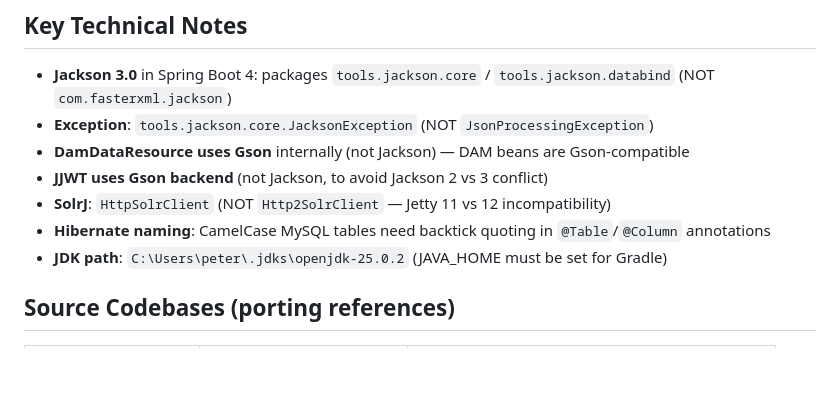
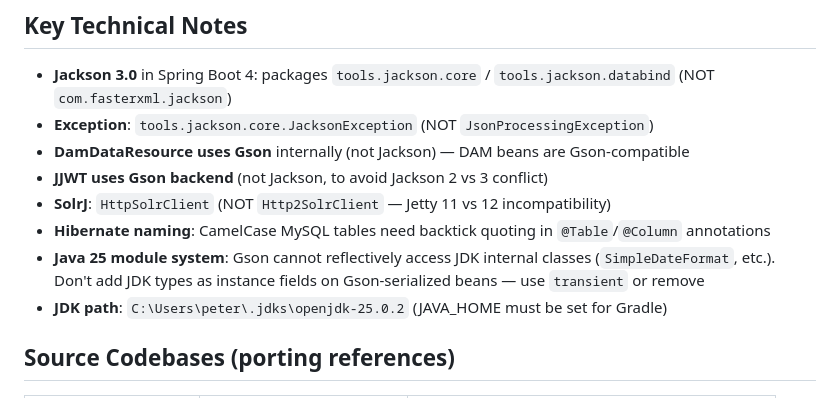
Before and after one commit to prabjohns-atex/atex-api, a Markdown page: CLAUDE.md, the part around the change. Drawn GitHub-style; blank space fills up the shorter version.

```diff
--- a/CLAUDE.md
+++ b/CLAUDE.md
@@ -16,6 +16,7 @@ Spring Boot 4.0.3 API (Java 25) porting features from the Atex/Polopoly platform
 - **JJWT uses Gson backend** (not Jackson, to avoid Jackson 2 vs 3 conflict)
 - **SolrJ**: `HttpSolrClient` (NOT `Http2SolrClient` — Jetty 11 vs 12 incompatibility)
 - **Hibernate naming**: CamelCase MySQL tables need backtick quoting in `@Table`/`@Column` annotations
+- **Java 25 module system**: Gson cannot reflectively access JDK internal classes (`SimpleDateFormat`, etc.). Don't add JDK types as instance fields on Gson-serialized beans — use `transient` or remove
 - **JDK path**: `C:\Users\peter\.jdks\openjdk-25.0.2` (JAVA_HOME must be set for Gradle)
 
 ## Source Codebases (porting references)
```
Also changed, not shown: docs/increments.md (+41 -0 lines).
